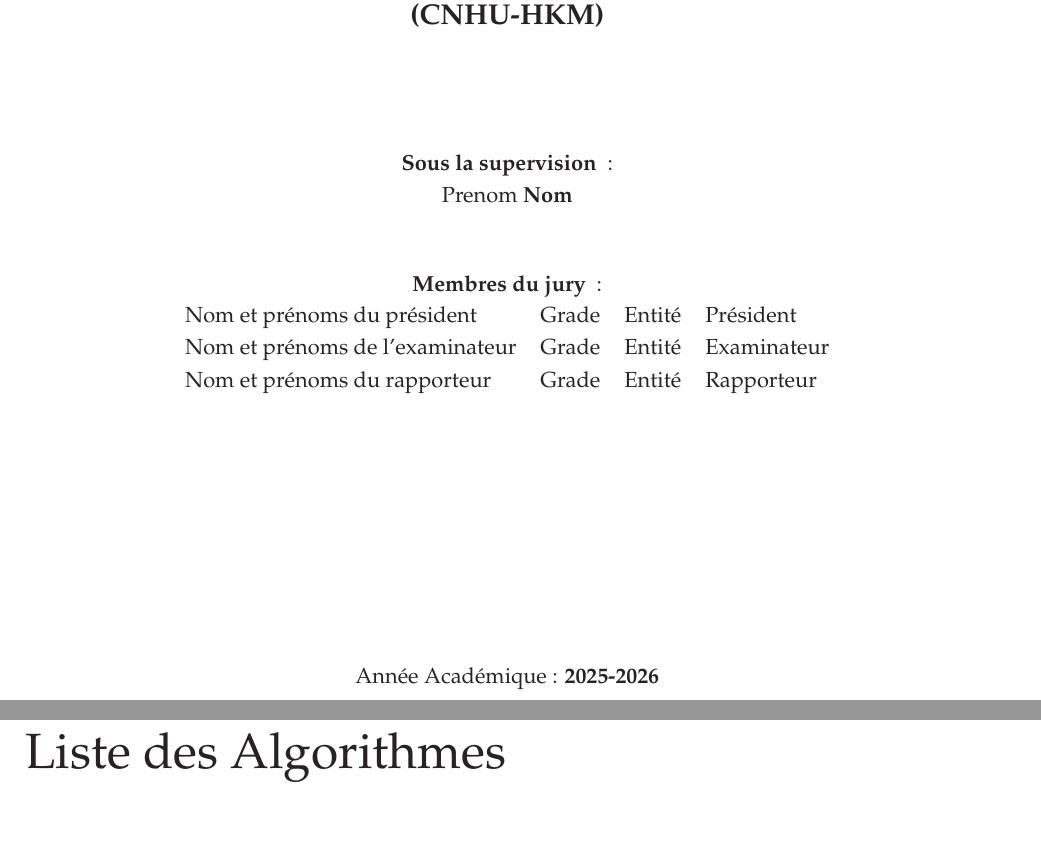
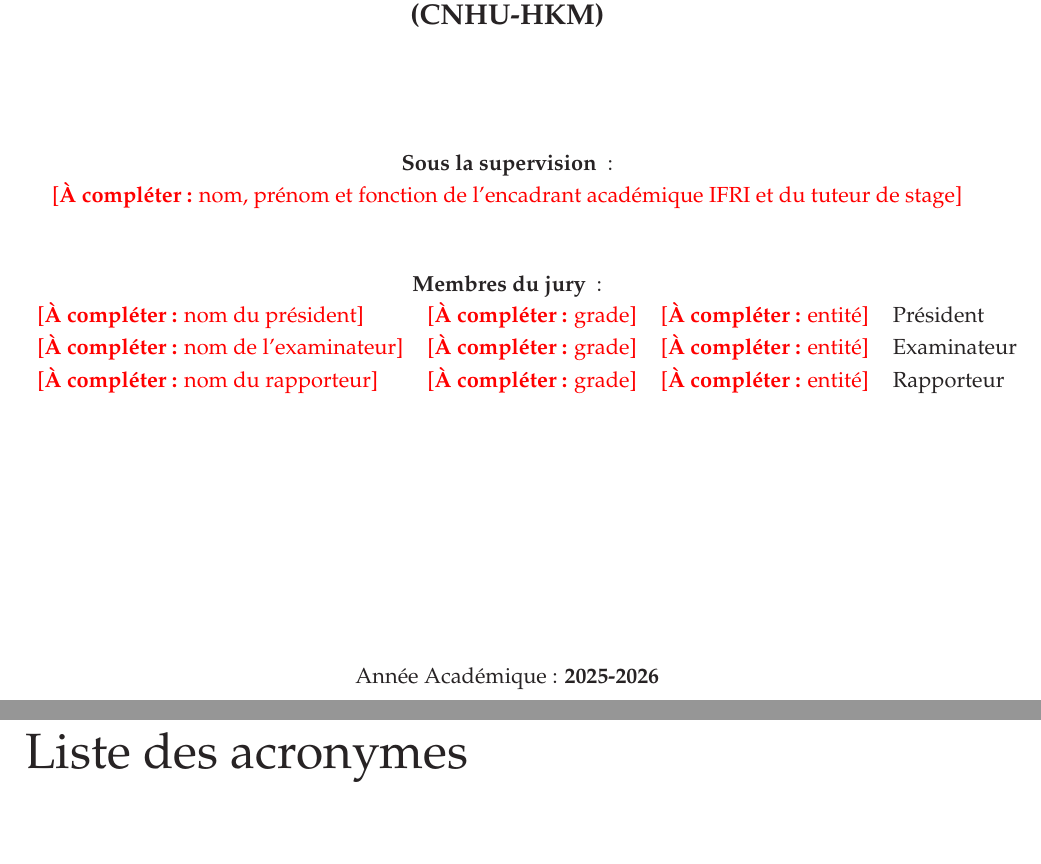
Before and after one commit to jj-sedegnan/mon_memoire, a LaTeX thesis (main.tex): two parts of pages 1 and 9 of 51 before the commit and two parts of pages 1 and 12 of 50 after it, joined at a grey line, cut so that both start at the same text, the shorter picture padded with empty space. Compiled offline with pdfLaTeX.

Commit message:
structure: suppression liste algorithmes vide et TOC redondante, profondeur du sommaire, champs page de garde explicites
Co-authored-by: arena-agent <297053741+arena-agent@users.noreply.github.com>

```diff
--- a/main.tex
+++ b/main.tex
@@ -22,20 +22,20 @@
 \etudiant{AKPO \textbf{Sedegnan Jean Jacques}}
 \titreDuMemoire{\Large\linespread{1.15}\selectfont Mise en place d'un système de détection et de prévention d'intrusion (IDS/IPS) pour la sécurisation des infrastructures réseau du Centre National Hospitalier et Universitaire Hubert Koutoukou Maga (CNHU-HKM)} %Implémention pour une meilleure sécurité dans les réseau LAN sous IPv6 // Proposition: Identification des vulnérabilités dans un reseau LAN IPv6 et mesures pour une meilleure sécurité.
 
-\dateSoutenance{-}
+\dateSoutenance{\acompleter{date de soutenance}}
 %\promo{2\up{ème}}
 \anneeScolaire{2025-2026}
 
 
 %%maitre de mémoire
-\encadrants{Prenom \textbf{Nom}} % tuteur de stage / encadrant IFRI : à renseigner
+\encadrants{\acompleter{nom, prénom et fonction de l'encadrant académique IFRI et du tuteur de stage}}
 
 %% Membres du Jury
 \jurys{%
 \begin{tabular}{llll}
-	Nom et prénoms du président & Grade & Entité & Président \\
-	Nom et prénoms de l'examinateur & Grade & Entité & Examinateur \\
-	Nom et prénoms du rapporteur & Grade & Entité & Rapporteur \\
+	\acompleter{nom du président} & \acompleter{grade} & \acompleter{entité} & Président \\
+	\acompleter{nom de l'examinateur} & \acompleter{grade} & \acompleter{entité} & Examinateur \\
+	\acompleter{nom du rapporteur} & \acompleter{grade} & \acompleter{entité} & Rapporteur \\
 \end{tabular}
 }
 
@@ -91,11 +90,6 @@
 
 %liste des tableaux
 \listoftables
-\newpage
-
-%liste des algo
-\selectlanguage{french}
-\listofalgorithmes
 \newpage
 
 % Les sigles et acronymes
```
Also changed, not shown: main.tex (6 more changed lines).
